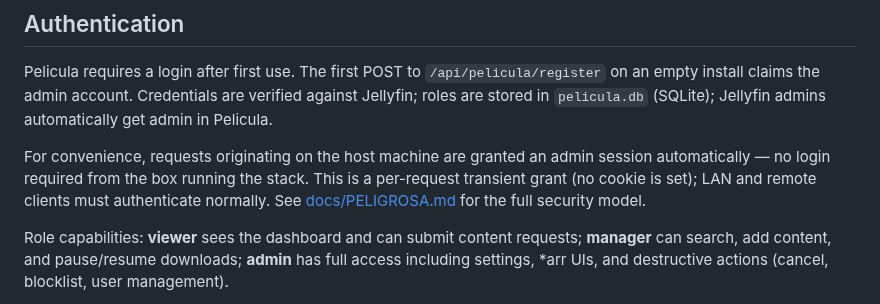
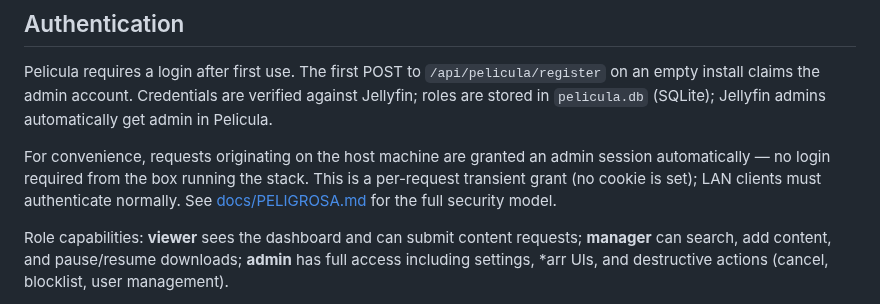
Before and after one commit to peligwen/pelicula, a Markdown page: README.md, the part around the change. GitHub-like rendering.

Commit message:
docs(readme): drop "and remote" from auth note
Vestigial wording from the retired remote-vhost era. With Pelicula now
LAN-only on 7354, "LAN and remote clients" reduces to "LAN clients" —
the remote case no longer exists.

Co-Authored-By: Claude Opus 4.7 <noreply@anthropic.com>

```diff
--- a/README.md
+++ b/README.md
@@ -169,7 +169,7 @@ Viewers can request movies and TV shows directly from the dashboard search resul
 
 Pelicula requires a login after first use. The first POST to `/api/pelicula/register` on an empty install claims the admin account. Credentials are verified against Jellyfin; roles are stored in `pelicula.db` (SQLite); Jellyfin admins automatically get admin in Pelicula.
 
-For convenience, requests originating on the host machine are granted an admin session automatically — no login required from the box running the stack. This is a per-request transient grant (no cookie is set); LAN and remote clients must authenticate normally. See [docs/PELIGROSA.md](docs/PELIGROSA.md) for the full security model.
+For convenience, requests originating on the host machine are granted an admin session automatically — no login required from the box running the stack. This is a per-request transient grant (no cookie is set); LAN clients must authenticate normally. See [docs/PELIGROSA.md](docs/PELIGROSA.md) for the full security model.
 
 Role capabilities: **viewer** sees the dashboard and can submit content requests; **manager** can search, add content, and pause/resume downloads; **admin** has full access including settings, *arr UIs, and destructive actions (cancel, blocklist, user management).
 
```
